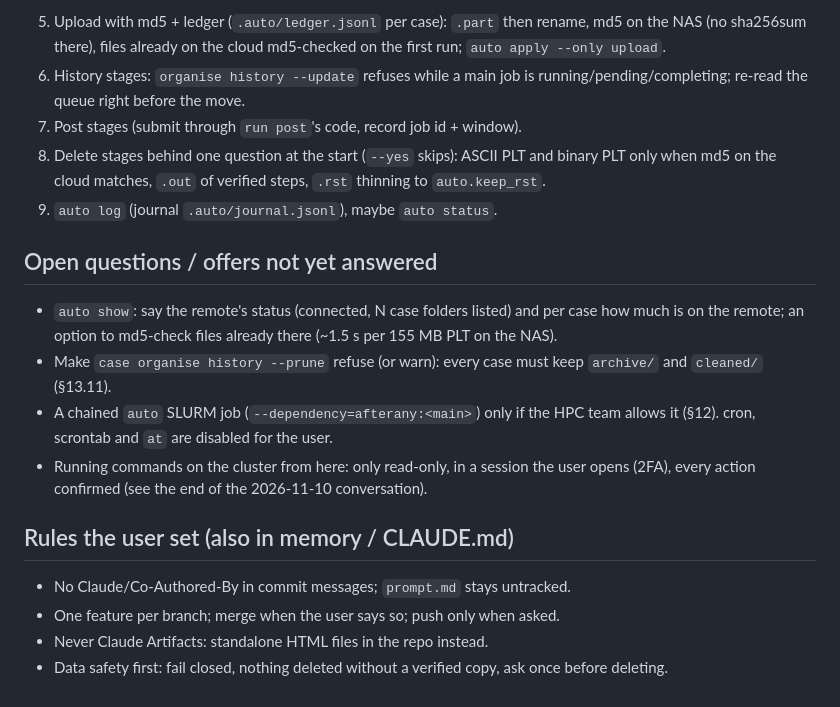
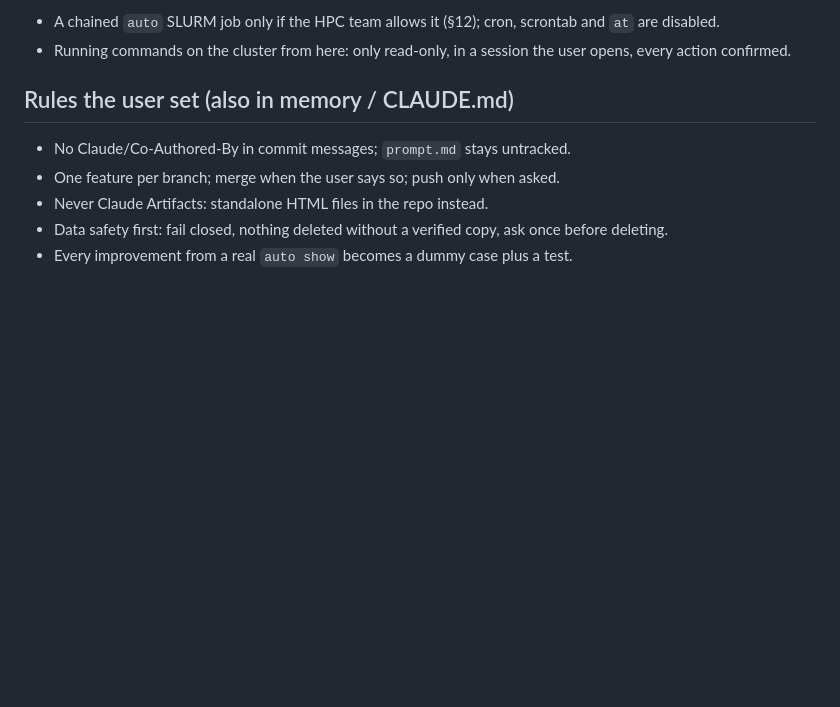
Before and after one commit to arunperiyal/flexflow_analyzer, a Markdown page: NEXT_SESSION.md, the part around one of its changes. Drawn GitHub-style; blank space fills up the shorter version.

```diff
--- a/NEXT_SESSION.md
+++ b/NEXT_SESSION.md
@@ -48,16 +48,6 @@ Not yet seen on the cluster:
 
-5. Upload with md5 + ledger (`.auto/ledger.jsonl` per case): `.part` then rename, md5 on the NAS (no sha256sum there), files already on the cloud md5-checked on the first run; `auto apply --only upload`.
-6. History stages: `organise history --update` refuses while a main job is running/pending/completing; re-read the queue right before the move.
-7. Post stages (submit through `run post`'s code, record job id + window).
-8. Delete stages behind one question at the start (`--yes` skips): ASCII PLT and binary PLT only when md5 on the cloud matches, `.out` of verified steps, `.rst` thinning to `auto.keep_rst`.
-9. `auto log` (journal `.auto/journal.jsonl`), maybe `auto status`.
-
-## Open questions / offers not yet answered
-
-- `auto show`: say the remote's status (connected, N case folders listed) and per case how much is on the remote; an option to md5-check files already there (~1.5 s per 155 MB PLT on the NAS).
-- Make `case organise history --prune` refuse (or warn): every case must keep `archive/` and `cleaned/` (§13.11).
-- A chained `auto` SLURM job (`--dependency=afterany:<main>`) only if the HPC team allows it (§12). cron, scrontab and `at` are disabled for the user.
-- Running commands on the cluster from here: only read-only, in a session the user opens (2FA), every action confirmed (see the end of the 2026-11-10 conversation).
+- A chained `auto` SLURM job only if the HPC team allows it (§12); cron, scrontab and `at` are disabled.
+- Running commands on the cluster from here: only read-only, in a session the user opens, every action confirmed.
 
 ## Rules the user set (also in memory / CLAUDE.md)
 
@@ -65,3 +55,4 @@ Not yet seen on the cluster:
 - One feature per branch; merge when the user says so; push only when asked.
 - Never Claude Artifacts: standalone HTML files in the repo instead.
 - Data safety first: fail closed, nothing deleted without a verified copy, ask once before deleting.
+- Every improvement from a real `auto show` becomes a dummy case plus a test.
```
Also changed, not shown: other parts of NEXT_SESSION.md (+28 -28 lines).
